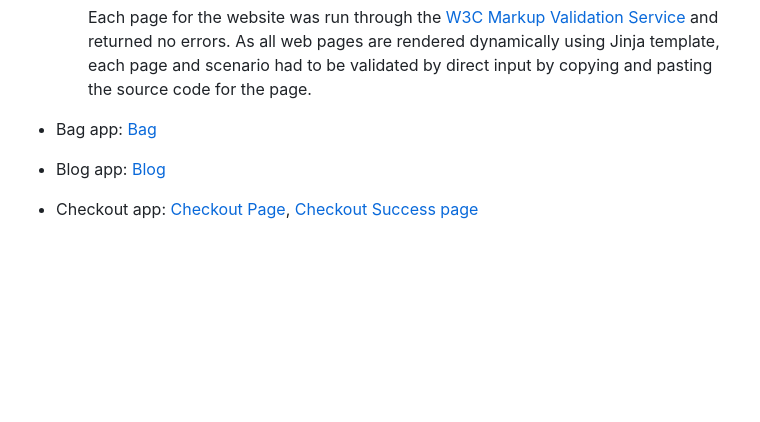
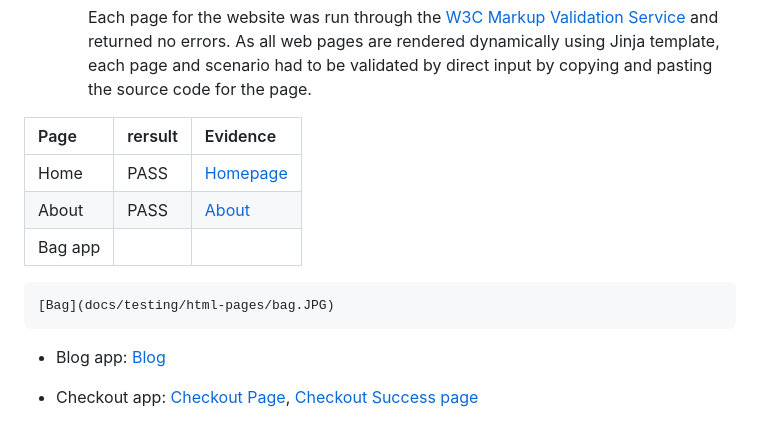
Before and after one commit to dooco/edwinaz, a Markdown page: README.md, the part around the change. Rendered like a GitHub page; blank space fills up the shorter version.

```diff
--- a/README.md
+++ b/README.md
@@ -491,8 +491,11 @@ It provides a platform for registered vendors to display their range of products
       Each page for the website was run through the [W3C Markup Validation Service](https://validator.w3.org/) and returned no errors.
       As all web pages are rendered dynamically using Jinja template, each page and scenario had to be validated by direct input by copying and pasting the source code for the page.
 
-
-- Bag app:
+| Page | rersult | Evidence |
+| :--- | :--- | :--- |
+| Home | PASS | [Homepage](documentation/validation/html/html-validation.png)
+| About | PASS | [About](documentation/validation/html/html-validation.png)
+| Bag app |
     [Bag](docs/testing/html-pages/bag.JPG)
 
 - Blog app:
```
Also changed, not shown: documentation/validation/html/html-validation.png (added), 9 other files.
